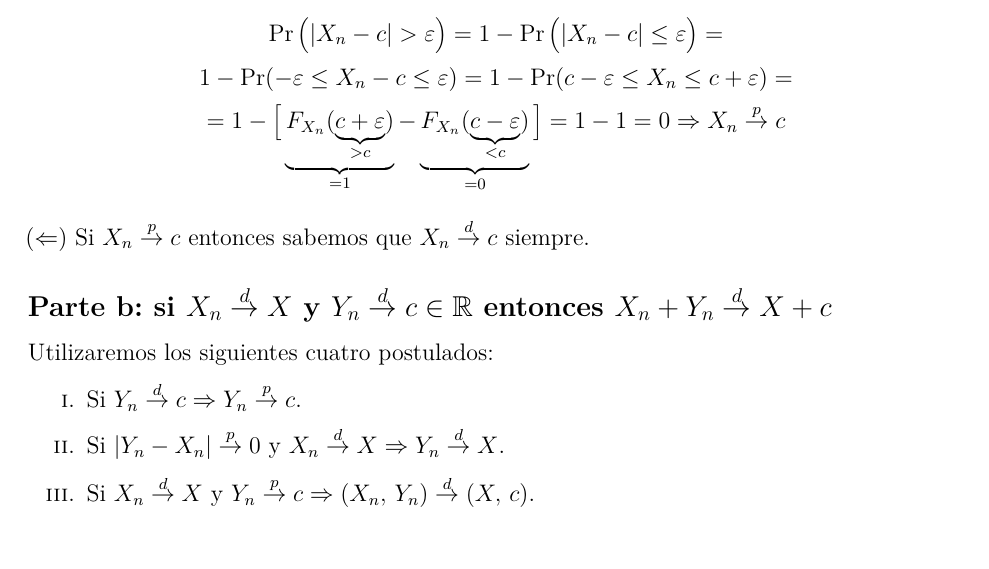
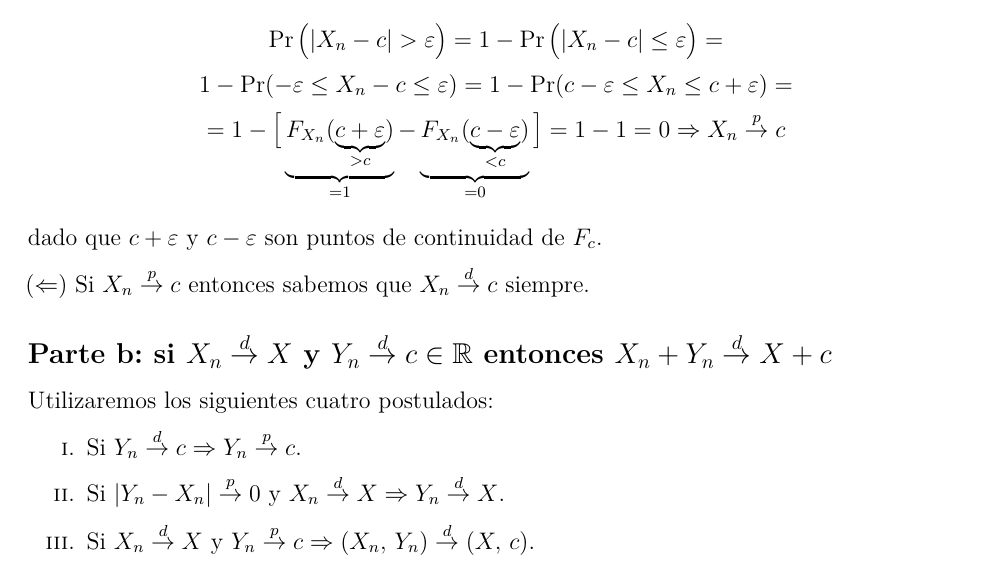
Before and after one commit to daczarne/prob2, an R Markdown document (Practico3/practico3_sol.Rmd): part of page 2 of 14, cut so that both start at the same text. Rendered offline with R 4.5, knitr and Pandoc, then LaTeX, with nearby package versions.

Commit message:
corrección ejercicio 2 parte a

```diff
--- a/Practico3/practico3_sol.Rmd
+++ b/Practico3/practico3_sol.Rmd
@@ -58,6 +58,8 @@ $(\Rightarrow)$ Si $X_n \overset{d}{\rightarrow} c$ entonces sabemos que $F_{X_n
 $$\Pr \big( |X_n - c| > \varepsilon \big) = 1 - \Pr \big( |X_n - c| \leq \varepsilon \big) = $$
 $$1 - \Pr ( -\varepsilon \leq X_n - c \leq \varepsilon) = 1 - \Pr ( c - \varepsilon \leq X_n \leq c + \varepsilon) =$$
 $$= 1 - \big[ \underbrace{ F_{X_n}(\underbrace{ c + \varepsilon }_{> c}) }_{= 1} - \underbrace{ F_{X_n}(\underbrace{ c - \varepsilon }_{< c}) }_{ = 0} \big] = 1 - 1 = 0 \Rightarrow X_n \overset{p}{\rightarrow} c$$
+
+dado que $c + \varepsilon$ y $c - \varepsilon$ son puntos de continuidad de $F_c$.
 
 $(\Leftarrow)$ Si $X_n \overset{p}{\rightarrow} c$ entonces sabemos que $X_n \overset{d}{\rightarrow} c$ siempre.
 
```
